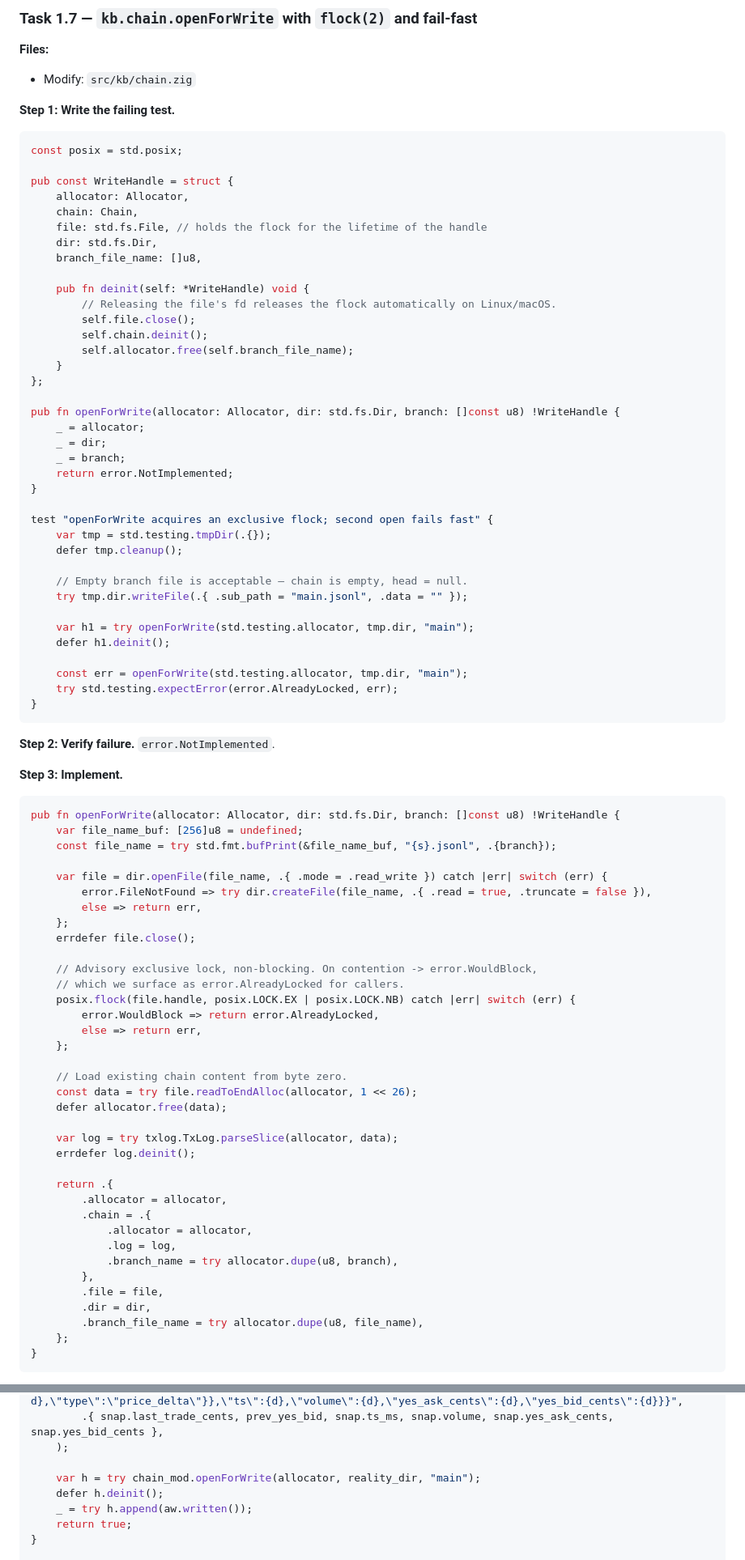
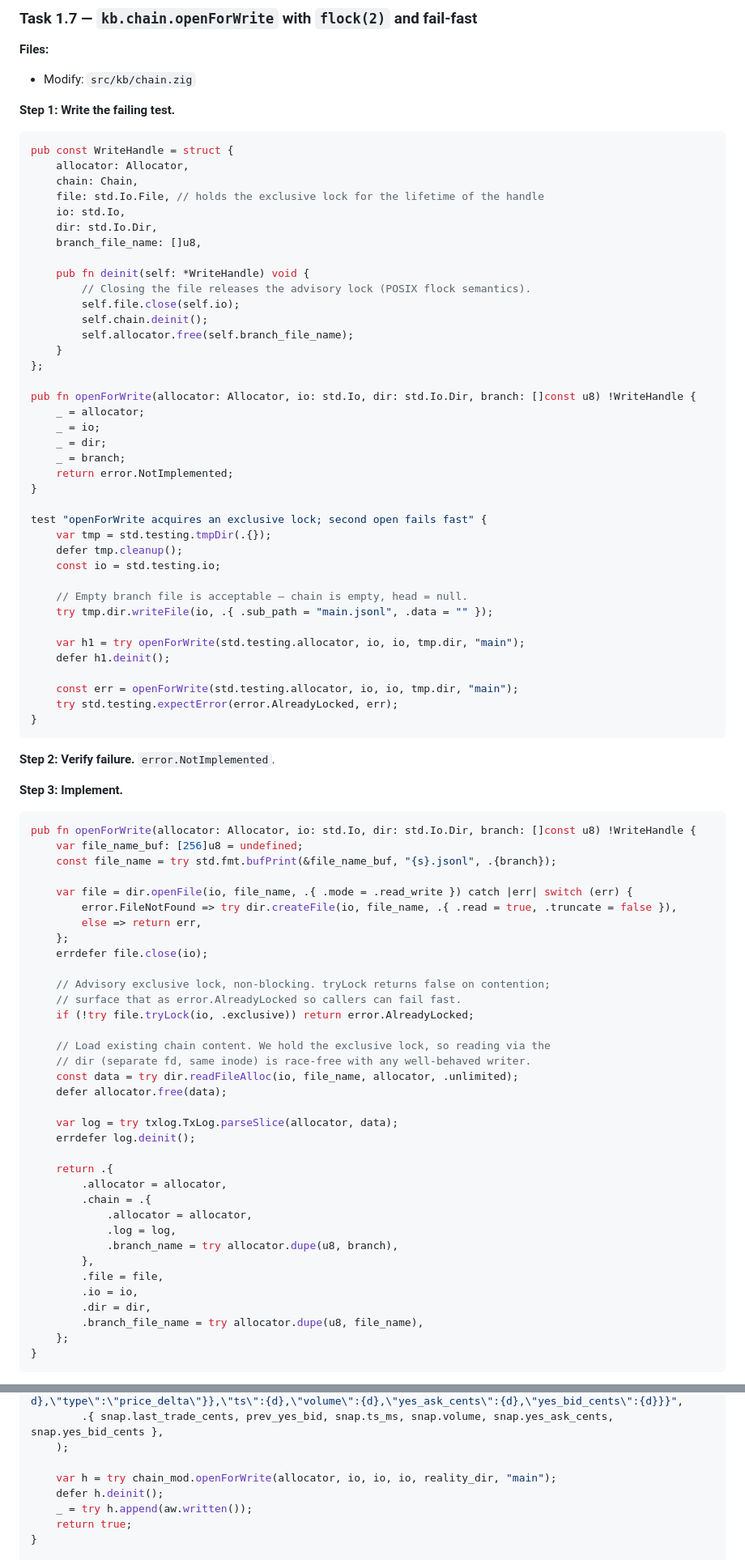
Before and after one commit to cddigi/Praescientia, a Markdown page: docs/plans/2026-05-17-state-chain-knowledge-base-implementation.md, 2 parts joined by grey strips. Shown at 81% size. GitHub-like rendering.

````diff
--- a/docs/plans/2026-05-17-state-chain-knowledge-base-implementation.md
+++ b/docs/plans/2026-05-17-state-chain-knowledge-base-implementation.md
@@ -550,41 +591,42 @@ Expected: green.
 **Step 1: Write the failing test.**
 
 ```zig
-const posix = std.posix;
-
 pub const WriteHandle = struct {
     allocator: Allocator,
     chain: Chain,
-    file: std.fs.File, // holds the flock for the lifetime of the handle
-    dir: std.fs.Dir,
+    file: std.Io.File, // holds the exclusive lock for the lifetime of the handle
+    io: std.Io,
+    dir: std.Io.Dir,
     branch_file_name: []u8,
 
     pub fn deinit(self: *WriteHandle) void {
-        // Releasing the file's fd releases the flock automatically on Linux/macOS.
-        self.file.close();
+        // Closing the file releases the advisory lock (POSIX flock semantics).
+        self.file.close(self.io);
         self.chain.deinit();
         self.allocator.free(self.branch_file_name);
     }
 };
 
-pub fn openForWrite(allocator: Allocator, dir: std.fs.Dir, branch: []const u8) !WriteHandle {
+pub fn openForWrite(allocator: Allocator, io: std.Io, dir: std.Io.Dir, branch: []const u8) !WriteHandle {
     _ = allocator;
+    _ = io;
     _ = dir;
     _ = branch;
     return error.NotImplemented;
 }
 
-test "openForWrite acquires an exclusive flock; second open fails fast" {
+test "openForWrite acquires an exclusive lock; second open fails fast" {
     var tmp = std.testing.tmpDir(.{});
     defer tmp.cleanup();
+    const io = std.testing.io;
 
     // Empty branch file is acceptable — chain is empty, head = null.
-    try tmp.dir.writeFile(.{ .sub_path = "main.jsonl", .data = "" });
-
-    var h1 = try openForWrite(std.testing.allocator, tmp.dir, "main");
+    try tmp.dir.writeFile(io, .{ .sub_path = "main.jsonl", .data = "" });
+
+    var h1 = try openForWrite(std.testing.allocator, io, io, tmp.dir, "main");
     defer h1.deinit();
 
-    const err = openForWrite(std.testing.allocator, tmp.dir, "main");
+    const err = openForWrite(std.testing.allocator, io, io, tmp.dir, "main");
     try std.testing.expectError(error.AlreadyLocked, err);
 }
 ```
@@ -594,25 +636,23 @@ test "openForWrite acquires an exclusive flock; second open fails fast" {
 **Step 3: Implement.**
 
 ```zig
-pub fn openForWrite(allocator: Allocator, dir: std.fs.Dir, branch: []const u8) !WriteHandle {
+pub fn openForWrite(allocator: Allocator, io: std.Io, dir: std.Io.Dir, branch: []const u8) !WriteHandle {
     var file_name_buf: [256]u8 = undefined;
     const file_name = try std.fmt.bufPrint(&file_name_buf, "{s}.jsonl", .{branch});
 
-    var file = dir.openFile(file_name, .{ .mode = .read_write }) catch |err| switch (err) {
-        error.FileNotFound => try dir.createFile(file_name, .{ .read = true, .truncate = false }),
+    var file = dir.openFile(io, file_name, .{ .mode = .read_write }) catch |err| switch (err) {
+        error.FileNotFound => try dir.createFile(io, file_name, .{ .read = true, .truncate = false }),
         else => return err,
     };
-    errdefer file.close();
-
-    // Advisory exclusive lock, non-blocking. On contention -> error.WouldBlock,
-    // which we surface as error.AlreadyLocked for callers.
-    posix.flock(file.handle, posix.LOCK.EX | posix.LOCK.NB) catch |err| switch (err) {
-        error.WouldBlock => return error.AlreadyLocked,
-        else => return err,
-    };
-
-    // Load existing chain content from byte zero.
-    const data = try file.readToEndAlloc(allocator, 1 << 26);
+    errdefer file.close(io);
+
+    // Advisory exclusive lock, non-blocking. tryLock returns false on contention;
+    // surface that as error.AlreadyLocked so callers can fail fast.
+    if (!try file.tryLock(io, .exclusive)) return error.AlreadyLocked;
+
+    // Load existing chain content. We hold the exclusive lock, so reading via the
+    // dir (separate fd, same inode) is race-free with any well-behaved writer.
+    const data = try dir.readFileAlloc(io, file_name, allocator, .unlimited);
     defer allocator.free(data);
 
     var log = try txlog.TxLog.parseSlice(allocator, data);
@@ -626,6 +666,7 @@ pub fn openForWrite(allocator: Allocator, dir: std.fs.Dir, branch: []const u8) !
             .branch_name = try allocator.dupe(u8, branch),
         },
         .file = file,
+        .io = io,
         .dir = dir,
         .branch_file_name = try allocator.dupe(u8, file_name),
     };
@@ -1395,7 +1450,7 @@ pub fn observeMarket(
         .{ snap.last_trade_cents, prev_yes_bid, snap.ts_ms, snap.volume, snap.yes_ask_cents, snap.yes_bid_cents },
     );
 
-    var h = try chain_mod.openForWrite(allocator, reality_dir, "main");
+    var h = try chain_mod.openForWrite(allocator, io, io, io, reality_dir, "main");
     defer h.deinit();
     _ = try h.append(aw.written());
     return true;
````
Also changed, not shown: other parts of docs/plans/2026-05-17-state-chain-knowledge-base-implementation.md (+211 -142 lines).
